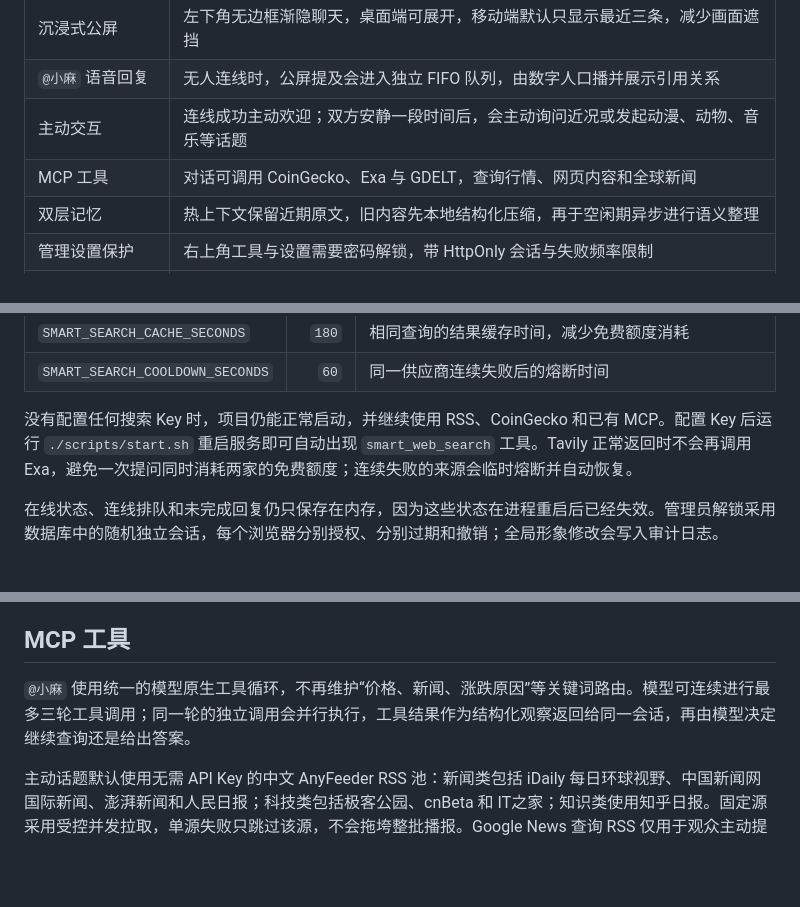
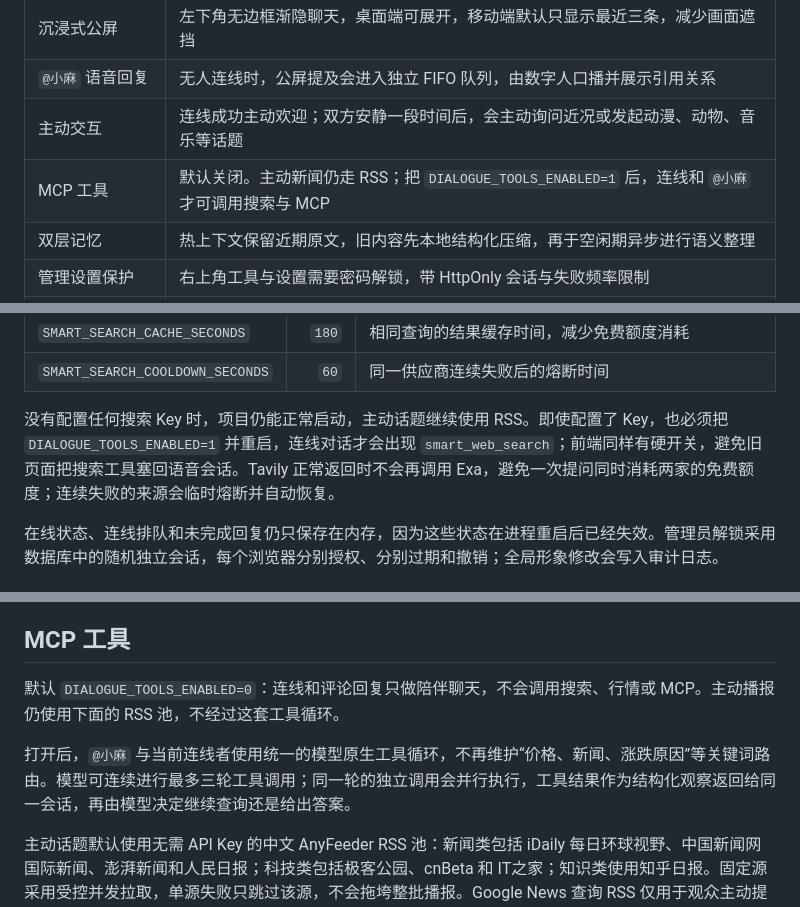
Before and after one commit to lonely1215225/cyber-girlfriend-live, a Markdown page: README.md, 3 parts joined by grey strips. GitHub-like rendering; blank space fills up the shorter version.

```diff
--- a/README.md
+++ b/README.md
@@ -29,7 +29,7 @@
 | 沉浸式公屏 | 左下角无边框渐隐聊天，桌面端可展开，移动端默认只显示最近三条，减少画面遮挡 |
 | `@小麻` 语音回复 | 无人连线时，公屏提及会进入独立 FIFO 队列，由数字人口播并展示引用关系 |
 | 主动交互 | 连线成功主动欢迎；双方安静一段时间后，会主动询问近况或发起动漫、动物、音乐等话题 |
-| MCP 工具 | 对话可调用 CoinGecko、Exa 与 GDELT，查询行情、网页内容和全球新闻 |
+| MCP 工具 | 默认关闭。主动新闻仍走 RSS；把 `DIALOGUE_TOOLS_ENABLED=1` 后，连线和 `@小麻` 才可调用搜索与 MCP |
 | 双层记忆 | 热上下文保留近期原文，旧内容先本地结构化压缩，再于空闲期异步进行语义整理 |
 | 管理设置保护 | 右上角工具与设置需要密码解锁，带 HttpOnly 会话与失败频率限制 |
 | 本地 AI 栈 | SenseVoice、Ollama/Qwen、Fish S2 或共享 VoxCPM，以及 AVTR-1 全部运行在自己的 GPU 服务器上 |
@@ -266,7 +267,7 @@ SEARXNG_URL=
 | `SMART_SEARCH_CACHE_SECONDS` | `180` | 相同查询的结果缓存时间，减少免费额度消耗 |
 | `SMART_SEARCH_COOLDOWN_SECONDS` | `60` | 同一供应商连续失败后的熔断时间 |
 
-没有配置任何搜索 Key 时，项目仍能正常启动，并继续使用 RSS、CoinGecko 和已有 MCP。配置 Key 后运行 `./scripts/start.sh` 重启服务即可自动出现 `smart_web_search` 工具。Tavily 正常返回时不会再调用 Exa，避免一次提问同时消耗两家的免费额度；连续失败的来源会临时熔断并自动恢复。
+没有配置任何搜索 Key 时，项目仍能正常启动，主动话题继续使用 RSS。即使配置了 Key，也必须把 `DIALOGUE_TOOLS_ENABLED=1` 并重启，连线对话才会出现 `smart_web_search`；前端同样有硬开关，避免旧页面把搜索工具塞回语音会话。Tavily 正常返回时不会再调用 Exa，避免一次提问同时消耗两家的免费额度；连续失败的来源会临时熔断并自动恢复。
 
 在线状态、连线排队和未完成回复仍只保存在内存，因为这些状态在进程重启后已经失效。管理员解锁采用数据库中的随机独立会话，每个浏览器分别授权、分别过期和撤销；全局形象修改会写入审计日志。
 
@@ -368,7 +369,9 @@ TTS 首次启动会把 `REF_AUDIO` 和 `REF_TEXT` 注册为不可删除的系统
 
 ## MCP 工具
 
-`@小麻` 使用统一的模型原生工具循环，不再维护“价格、新闻、涨跌原因”等关键词路由。模型可连续进行最多三轮工具调用；同一轮的独立调用会并行执行，工具结果作为结构化观察返回给同一会话，再由模型决定继续查询还是给出答案。
+默认 `DIALOGUE_TOOLS_ENABLED=0`：连线和评论回复只做陪伴聊天，不会调用搜索、行情或 MCP。主动播报仍使用下面的 RSS 池，不经过这套工具循环。
+
+打开后，`@小麻` 与当前连线者使用统一的模型原生工具循环，不再维护“价格、新闻、涨跌原因”等关键词路由。模型可连续进行最多三轮工具调用；同一轮的独立调用会并行执行，工具结果作为结构化观察返回给同一会话，再由模型决定继续查询还是给出答案。
 
 主动话题默认使用无需 API Key 的中文 AnyFeeder RSS 池：新闻类包括 iDaily 每日环球视野、中国新闻网国际新闻、澎湃新闻和人民日报；科技类包括极客公园、cnBeta 和 IT之家；知识类使用知乎日报。固定源采用受控并发拉取，单源失败只跳过该源，不会拖垮整批播报。Google News 查询 RSS 仅用于观众主动提出的具体新闻检索，不参与日常主动话题池。聚合器只保留标题、发布时间、简短摘要、来源和原文链接，按相关性与发布时间去重排序；不抓取或转载新闻全文。
 
```
Also changed, not shown: other parts of README.md (+3 -2 lines).
